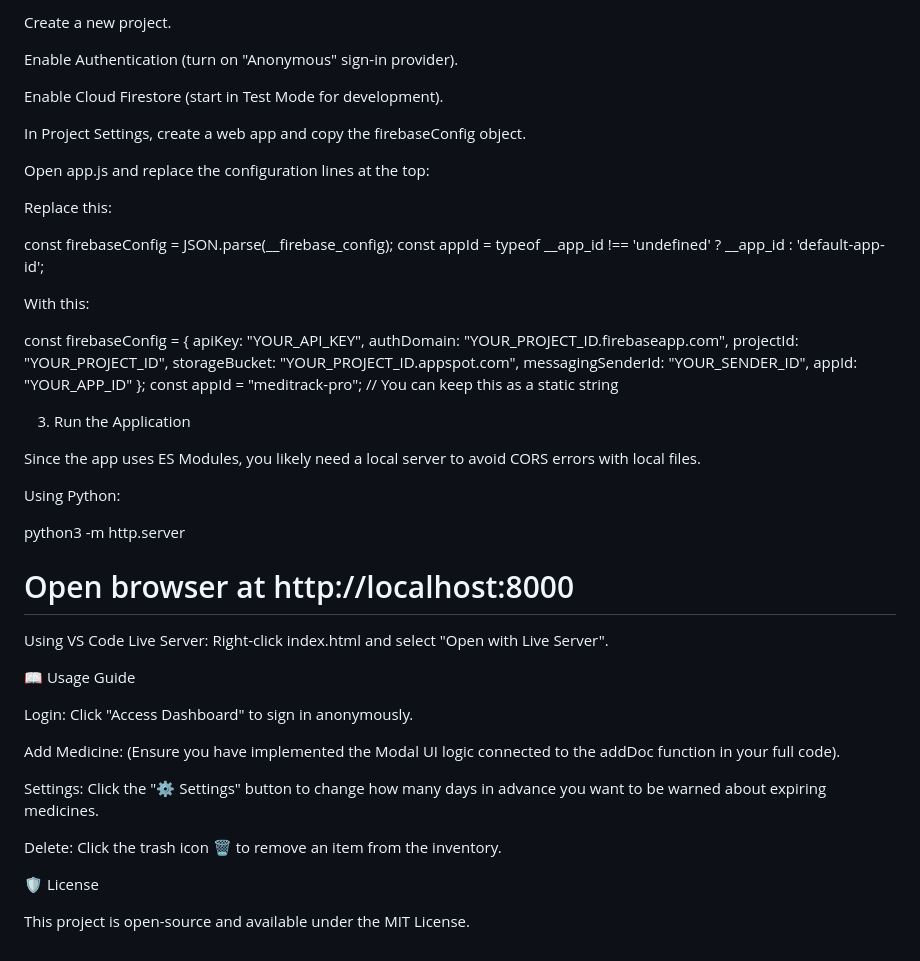
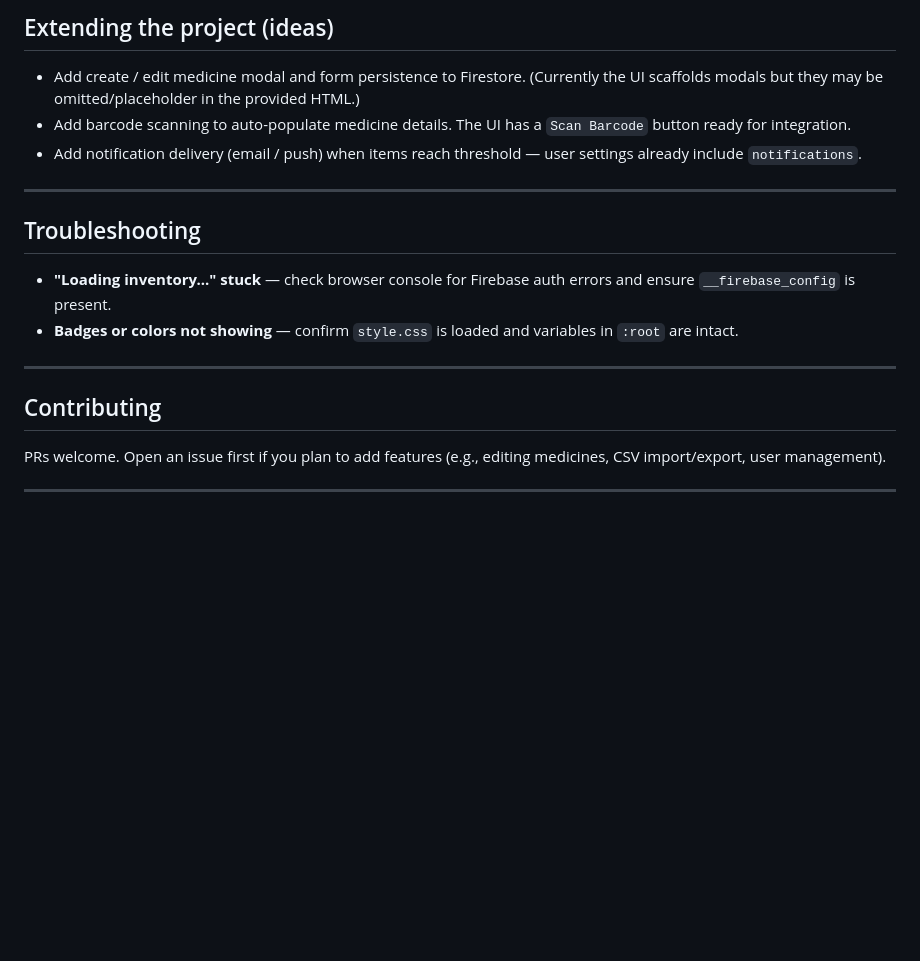
Before and after one commit to Amritanshu1233/Medicine-Tracker, a Markdown page: README.md, the part around the change printed below. Rendered like a GitHub page; blank space fills up the shorter version.

```diff
--- a/README.md
+++ b/README.md
@@ -63,56 +83,21 @@ Go to the Firebase Console.
 
-Create a new project.
+## Extending the project (ideas)
 
-Enable Authentication (turn on "Anonymous" sign-in provider).
+* Add create / edit medicine modal and form persistence to Firestore. (Currently the UI scaffolds modals but they may be omitted/placeholder in the provided HTML.)
+* Add barcode scanning to auto-populate medicine details. The UI has a `Scan Barcode` button ready for integration.
+* Add notification delivery (email / push) when items reach threshold — user settings already include `notifications`.
 
-Enable Cloud Firestore (start in Test Mode for development).
+---
 
-In Project Settings, create a web app and copy the firebaseConfig object.
+## Troubleshooting
 
-Open app.js and replace the configuration lines at the top:
+* **"Loading inventory..." stuck** — check browser console for Firebase auth errors and ensure `__firebase_config` is present.
+* **Badges or colors not showing** — confirm `style.css` is loaded and variables in `:root` are intact.
 
-Replace this:
+---
 
-const firebaseConfig = JSON.parse(__firebase_config);
-const appId = typeof __app_id !== 'undefined' ? __app_id : 'default-app-id';
+## Contributing
 
+PRs welcome. Open an issue first if you plan to add features (e.g., editing medicines, CSV import/export, user management).
 
-With this:
-
-const firebaseConfig = {
-    apiKey: "YOUR_API_KEY",
-    authDomain: "YOUR_PROJECT_ID.firebaseapp.com",
-    projectId: "YOUR_PROJECT_ID",
-    storageBucket: "YOUR_PROJECT_ID.appspot.com",
-    messagingSenderId: "YOUR_SENDER_ID",
-    appId: "YOUR_APP_ID"
-};
-const appId = "meditrack-pro"; // You can keep this as a static string
-
-
-3. Run the Application
-
-Since the app uses ES Modules, you likely need a local server to avoid CORS errors with local files.
-
-Using Python:
-
-python3 -m http.server
-# Open browser at http://localhost:8000
-
-
-Using VS Code Live Server:
-Right-click index.html and select "Open with Live Server".
-
-📖 Usage Guide
-
-Login: Click "Access Dashboard" to sign in anonymously.
-
-Add Medicine: (Ensure you have implemented the Modal UI logic connected to the addDoc function in your full code).
-
-Settings: Click the "⚙️ Settings" button to change how many days in advance you want to be warned about expiring medicines.
-
-Delete: Click the trash icon 🗑️ to remove an item from the inventory.
-
-🛡️ License
-
-This project is open-source and available under the MIT License.
+---
```
Also changed, not shown: other parts of README.md (+53 -33 lines).
